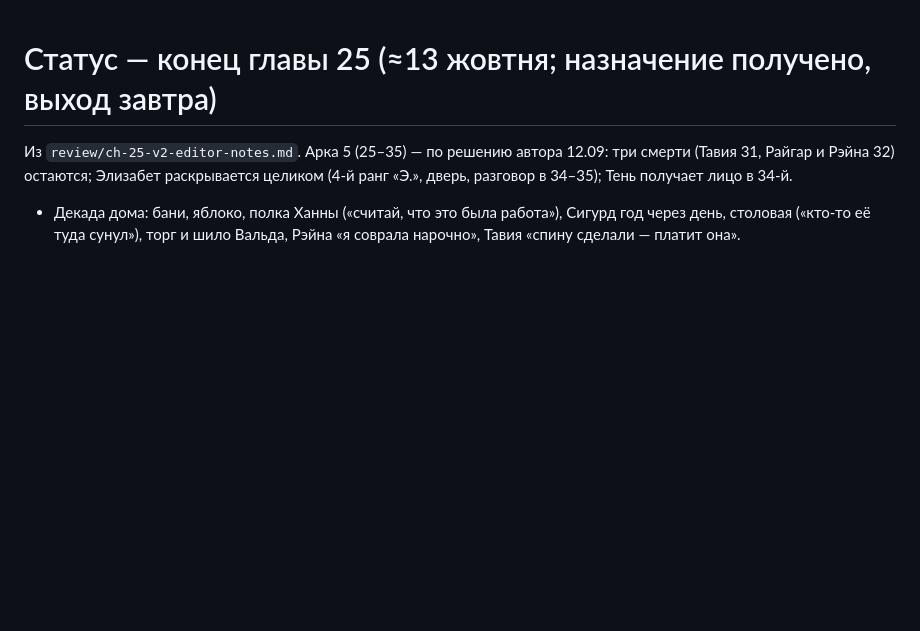
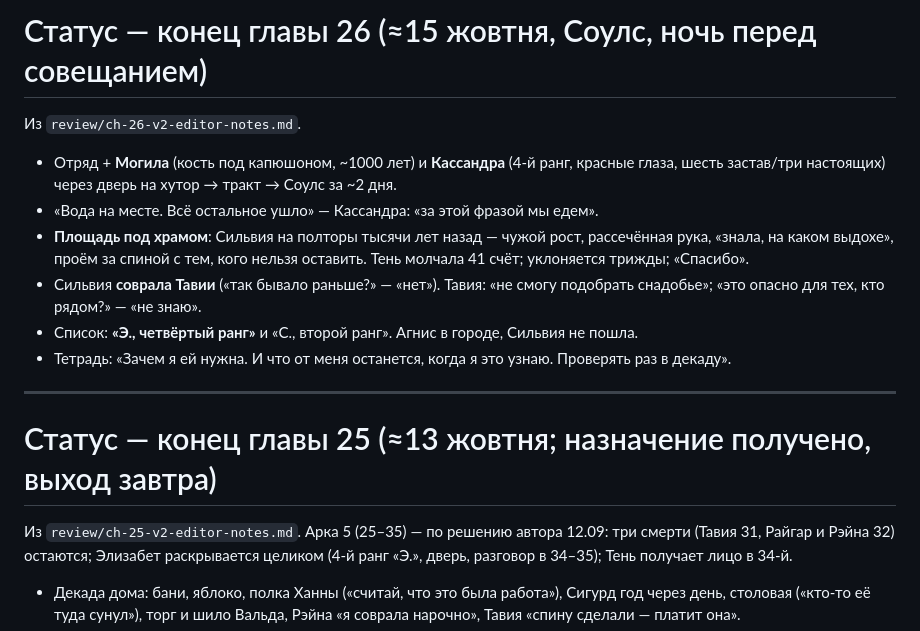
Before and after one commit to ovococjsjs-gif/workspace, a Markdown page: projects/shards-of-the-abyss/STATUS.md, the part around the change. GitHub-like rendering; blank space fills up the shorter version.

Commit message:
Ch.26 v2: Могила and Кассандра, the road to Soulse, the square under the temple, the list with 'Э.'
Co-authored-by: arena-agent <297053741+arena-agent@users.noreply.github.com>

```diff
--- a/projects/shards-of-the-abyss/STATUS.md
+++ b/projects/shards-of-the-abyss/STATUS.md
@@ -1,3 +1,16 @@
+# Статус — конец главы 26 (≈15 жовтня, Соулс, ночь перед совещанием)
+
+Из `review/ch-26-v2-editor-notes.md`.
+
+- Отряд + **Могила** (кость под капюшоном, ~1000 лет) и **Кассандра** (4-й ранг, красные глаза, шесть застав/три настоящих) через дверь на хутор → тракт → Соулс за ~2 дня.
+- «Вода на месте. Всё остальное ушло» — Кассандра: «за этой фразой мы едем».
+- **Площадь под храмом**: Сильвия на полторы тысячи лет назад — чужой рост, рассечённая рука, «знала, на каком выдохе», проём за спиной с тем, кого нельзя оставить. Тень молчала 41 счёт; уклоняется трижды; «Спасибо».
+- Сильвия **соврала Тавии** («так бывало раньше?» — «нет»). Тавия: «не смогу подобрать снадобье»; «это опасно для тех, кто рядом?» — «не знаю».
+- Список: **«Э., четвёртый ранг»** и «С., второй ранг». Агнис в городе, Сильвия не пошла.
+- Тетрадь: «Зачем я ей нужна. И что от меня останется, когда я это узнаю. Проверять раз в декаду».
+
+---
+
 # Статус — конец главы 25 (≈13 жовтня; назначение получено, выход завтра)
 
 Из `review/ch-25-v2-editor-notes.md`. Арка 5 (25–35) — по решению автора 12.09: три смерти (Тавия 31, Райгар и Рэйна 32) остаются; Элизабет раскрывается целиком (4-й ранг «Э.», дверь, разговор в 34–35); Тень получает лицо в 34-й.
```
Also changed, not shown: 2 other files.
